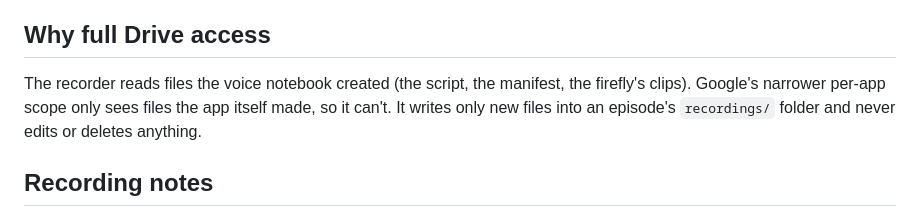
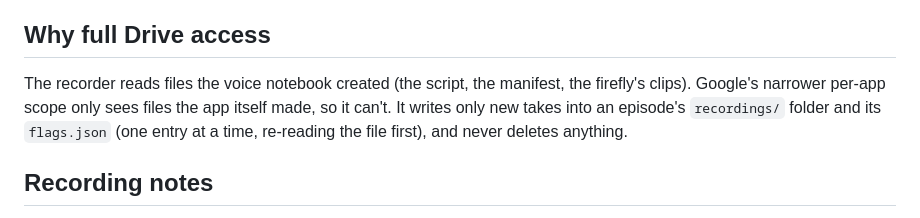
Before and after one commit to neonms92/trail-narration-engine, a Markdown page: README.md, the part around the change. Rendered like a GitHub page.

Commit message:
README: the recorder also writes flags.json
Co-Authored-By: Claude Opus 5.5 <noreply@anthropic.com>
Claude-Session: https://claude.ai/code/session_01HtrxW1BvdsZxcBZrkWUb9B

```diff
--- a/README.md
+++ b/README.md
@@ -37,7 +37,7 @@ To run it locally: `python3 -m http.server 8000` in this folder, then open `http
 
 ## Why full Drive access
 
-The recorder reads files the voice notebook created (the script, the manifest, the firefly's clips). Google's narrower per-app scope only sees files the app itself made, so it can't. It writes only new files into an episode's `recordings/` folder and never edits or deletes anything.
+The recorder reads files the voice notebook created (the script, the manifest, the firefly's clips). Google's narrower per-app scope only sees files the app itself made, so it can't. It writes only new takes into an episode's `recordings/` folder and its `flags.json` (one entry at a time, re-reading the file first), and never deletes anything.
 
 ## Recording notes
 
```
